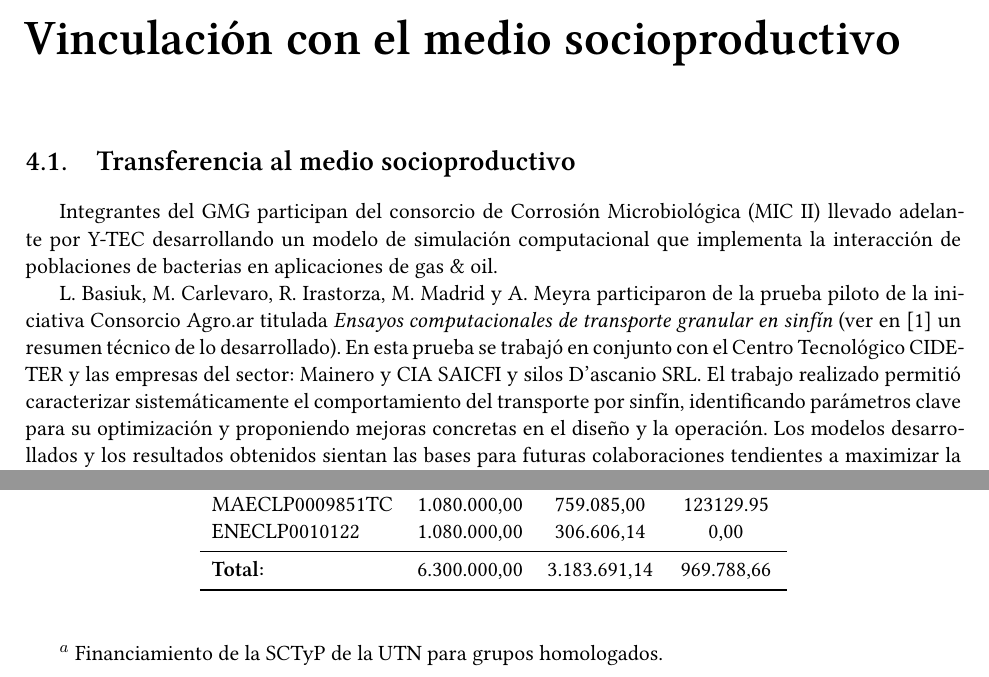
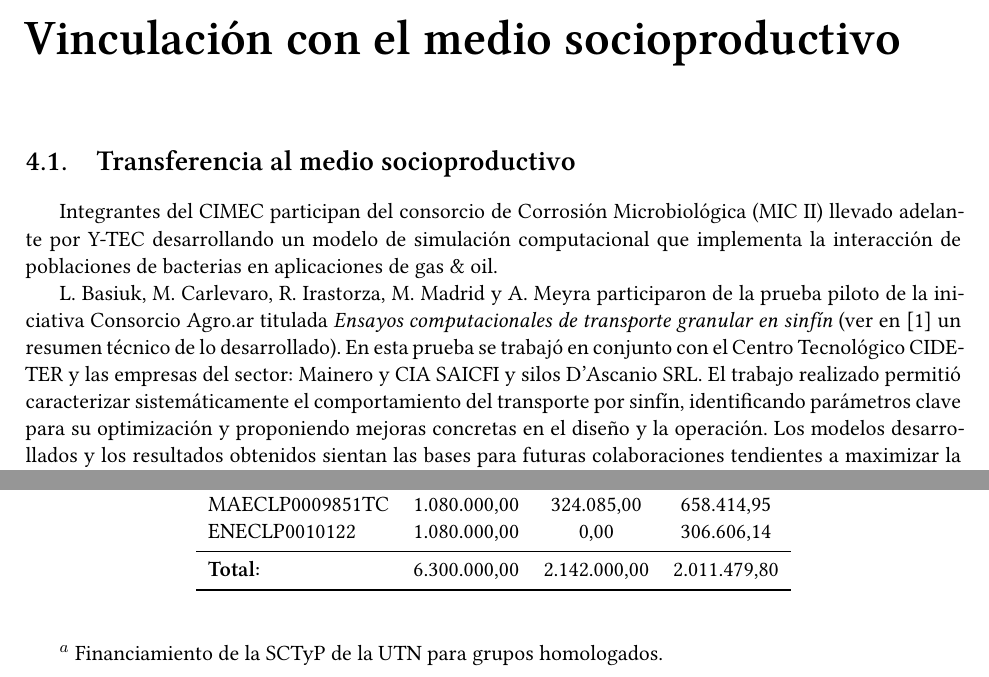
Before and after one commit to gmg-utn/memorias, a LaTeX document (2025/CIMEC-memoria-2025.tex): two parts of pages 23 and 25 of 28, joined at a grey line, cut so that both start at the same text. Compiled offline with XeLaTeX.

Commit message:
Rendición de cuentas finalizada

```diff
--- a/2025/CIMEC-memoria-2025.tex
+++ b/2025/CIMEC-memoria-2025.tex
@@ -641,9 +641,9 @@ El banco de pruebas de descarga de silos montado en los laboratorios del GMG se
 
 \section{Transferencia al medio socioproductivo}
 
-Integrantes del GMG participan del consorcio de Corrosión Microbiológica (MIC II) llevado adelante por Y-TEC desarrollando un modelo de simulación computacional que implementa la interacción de poblaciones de bacterias en aplicaciones de gas \& oil.
+Integrantes del CIMEC participan del consorcio de Corrosión Microbiológica (MIC II) llevado adelante por Y-TEC desarrollando un modelo de simulación computacional que implementa la interacción de poblaciones de bacterias en aplicaciones de gas \& oil.
 
-L. Basiuk, M. Carlevaro, R. Irastorza, M. Madrid y A. Meyra participaron de la prueba piloto de la iniciativa Consorcio Agro.ar titulada \textit{Ensayos computacionales de transporte granular en sinfín} (ver en [1] un resumen técnico de lo desarrollado). En esta prueba se trabajó en conjunto con el Centro Tecnológico CIDETER y las empresas del sector: Mainero y CIA SAICFI y silos D’ascanio SRL. El trabajo realizado permitió caracterizar sistemáticamente el comportamiento del transporte por sinfín, identificando parámetros clave para su optimización y proponiendo mejoras concretas en el diseño y la operación. Los modelos desarrollados y los resultados obtenidos sientan las bases para futuras colaboraciones tendientes a maximizar la eficiencia y minimizar el daño granular en equipos de transporte agroindustrial.
+L. Basiuk, M. Carlevaro, R. Irastorza, M. Madrid y A. Meyra participaron de la prueba piloto de la iniciativa Consorcio Agro.ar titulada \textit{Ensayos computacionales de transporte granular en sinfín} (ver en [1] un resumen técnico de lo desarrollado). En esta prueba se trabajó en conjunto con el Centro Tecnológico CIDETER y las empresas del sector: Mainero y CIA SAICFI y silos D’Ascanio SRL. El trabajo realizado permitió caracterizar sistemáticamente el comportamiento del transporte por sinfín, identificando parámetros clave para su optimización y proponiendo mejoras concretas en el diseño y la operación. Los modelos desarrollados y los resultados obtenidos sientan las bases para futuras colaboraciones tendientes a maximizar la eficiencia y minimizar el daño granular en equipos de transporte agroindustrial.
 
 	[1] Basiuk L. O., Carlevaro C. M., Irastorza R. M., Madrid M. A., Meyra A.G. \textbf{Agro.AR Ciencia Aplicada: por qué y cómo innovar en la agroindustria}, ISSN en línea 2718-6660, Vol. 6, N.° 3, noviembre 2025, Revista MDA, Publicación del Ministerio de Desarrollo Agrario de la Provincia de Buenos Aires.
 
@@ -661,13 +661,13 @@ Los valores presentados en la siguiente tabla son estimativos debido a que exist
 		\textbf{Proyecto} & \textbf{Ingresos (\$)} & \multicolumn{2}{c} {\textbf{Egresos (\$)}}                       \\
 		                  &                        & \textbf{Capital}                           & \textbf{Corrientes} \\
 		\midrule
-		UTN$^a$           & 1.800.000,00           & 1.000.000,00                               & 337.733,95          \\
-		MAUTNLP0009875    & 1.080.000,00           & 518.000,00                                 & 240.000,00          \\
-		MAUTCLP10087C     & 1.260.000,00           & 600.000,00                                 & 268.924,76          \\
-		MAECLP0009851TC   & 1.080.000,00           & 759.085,00                                 & 123129.95           \\
-		ENECLP0010122     & 1.080.000,00           & 306.606,14                                 & 0,00                \\
+		UTN$^a$           & 1.800.000,00           & 1.116.000,00                               & 337.733,95          \\
+		MAUTNLP0009875    & 1.080.000,00           & 324.000,00                                 & 440.000,00          \\
+		MAUTCLP10087C     & 1.260.000,00           & 378.000,00                                 & 268.724,76          \\
+		MAECLP0009851TC   & 1.080.000,00           & 324.085,00                                 & 658.414,95           \\
+		ENECLP0010122     & 1.080.000,00           & 0,00                                 & 306.606,14                \\
 		\midrule
-		\textbf{Total:}   & 6.300.000,00           & 3.183.691,14                               & 969.788,66          \\
+		\textbf{Total:}   & 6.300.000,00           & 2.142.000,00                               & 2.011.479,80          \\
 		\bottomrule
 	\end{tabular}
 \end{center}
```
Also changed, not shown: 2025/CIMEC-memoria-2025.pdf, 2025/estructura.pdf, 2025/CIMEC-memoria-2025.tex (12 more changed lines), 2 other files.
